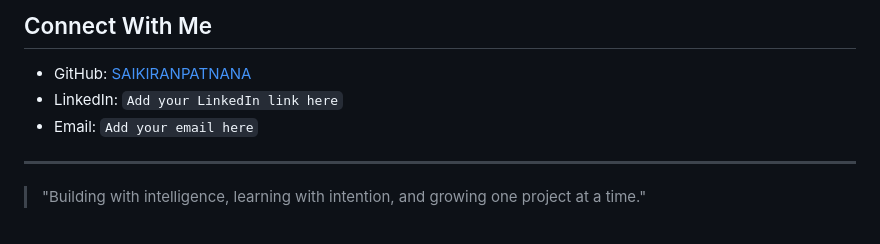
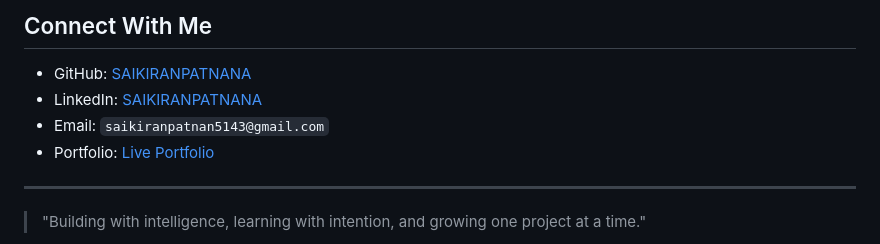
Before and after one commit to SAIKIRANPATNANA/SAIKIRANPATNANA, a Markdown page: README.md, the part around one of its changes. GitHub-like rendering.

Commit message:
readme updated with portfolio link

```diff
--- a/README.md
+++ b/README.md
@@ -197,8 +200,9 @@ Every repository I create is part of a larger journey: learning deeply, building
 ## Connect With Me
 
 - GitHub: [SAIKIRANPATNANA](https://github.com/SAIKIRANPATNANA)
-- LinkedIn: `Add your LinkedIn link here`
-- Email: `Add your email here`
+- LinkedIn: [SAIKIRANPATNANA](https://www.linkedin.com/in/sai-kiran-patnana-55170a25b/)
+- Email: `saikiranpatnan5143@gmail.com`
+- Portfolio: [Live Portfolio](https://saikiranpatnana.github.io/SAIKIRANPATNANA/)
 
 ---
 
```
Also changed, not shown: other parts of README.md (+3 -0 lines).
